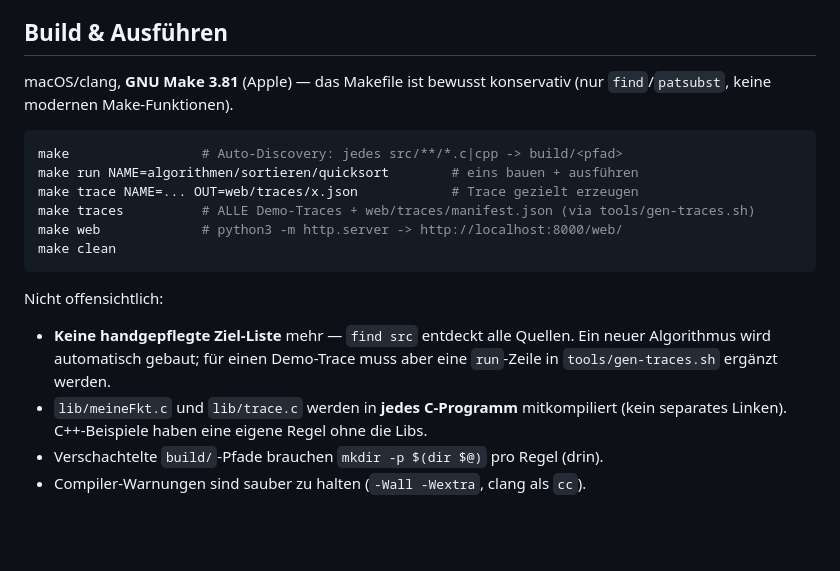
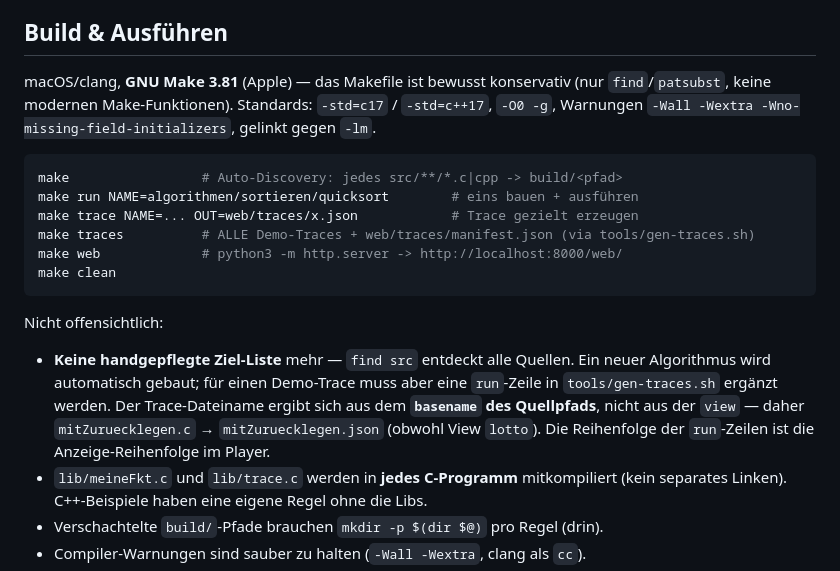
Before and after one commit to unger-robotics/c_algorithmen, a Markdown page: CLAUDE.md, the part around the change. Drawn GitHub-style; blank space fills up the shorter version.

Commit message:
docs: CLAUDE.md präzisiert (Compiler-Standards + Trace-Dateiname-Herleitung)
Co-Authored-By: Claude Opus 4.8 (1M context) <noreply@anthropic.com>

````diff
--- a/CLAUDE.md
+++ b/CLAUDE.md
@@ -16,7 +16,9 @@ schreiben sie ihren Ablauf als JSON-Trace, den ein interaktiver Web-Player
 ## Build & Ausführen
 
 macOS/clang, **GNU Make 3.81** (Apple) — das Makefile ist bewusst konservativ
-(nur `find`/`patsubst`, keine modernen Make-Funktionen).
+(nur `find`/`patsubst`, keine modernen Make-Funktionen). Standards: `-std=c17` /
+`-std=c++17`, `-O0 -g`, Warnungen `-Wall -Wextra -Wno-missing-field-initializers`,
+gelinkt gegen `-lm`.
 
 ```sh
 make                 # Auto-Discovery: jedes src/**/*.c|cpp -> build/<pfad>
@@ -30,7 +32,10 @@ make clean
 Nicht offensichtlich:
 - **Keine handgepflegte Ziel-Liste** mehr — `find src` entdeckt alle Quellen.
   Ein neuer Algorithmus wird automatisch gebaut; für einen Demo-Trace muss aber
-  eine `run`-Zeile in `tools/gen-traces.sh` ergänzt werden.
+  eine `run`-Zeile in `tools/gen-traces.sh` ergänzt werden. Der Trace-Dateiname
+  ergibt sich aus dem **`basename` des Quellpfads**, nicht aus der `view` — daher
+  `mitZuruecklegen.c` → `mitZuruecklegen.json` (obwohl View `lotto`). Die
+  Reihenfolge der `run`-Zeilen ist die Anzeige-Reihenfolge im Player.
 - `lib/meineFkt.c` und `lib/trace.c` werden in **jedes C-Programm** mitkompiliert
   (kein separates Linken). C++-Beispiele haben eine eigene Regel ohne die Libs.
 - Verschachtelte `build/`-Pfade brauchen `mkdir -p $(dir $@)` pro Regel (drin).
````
